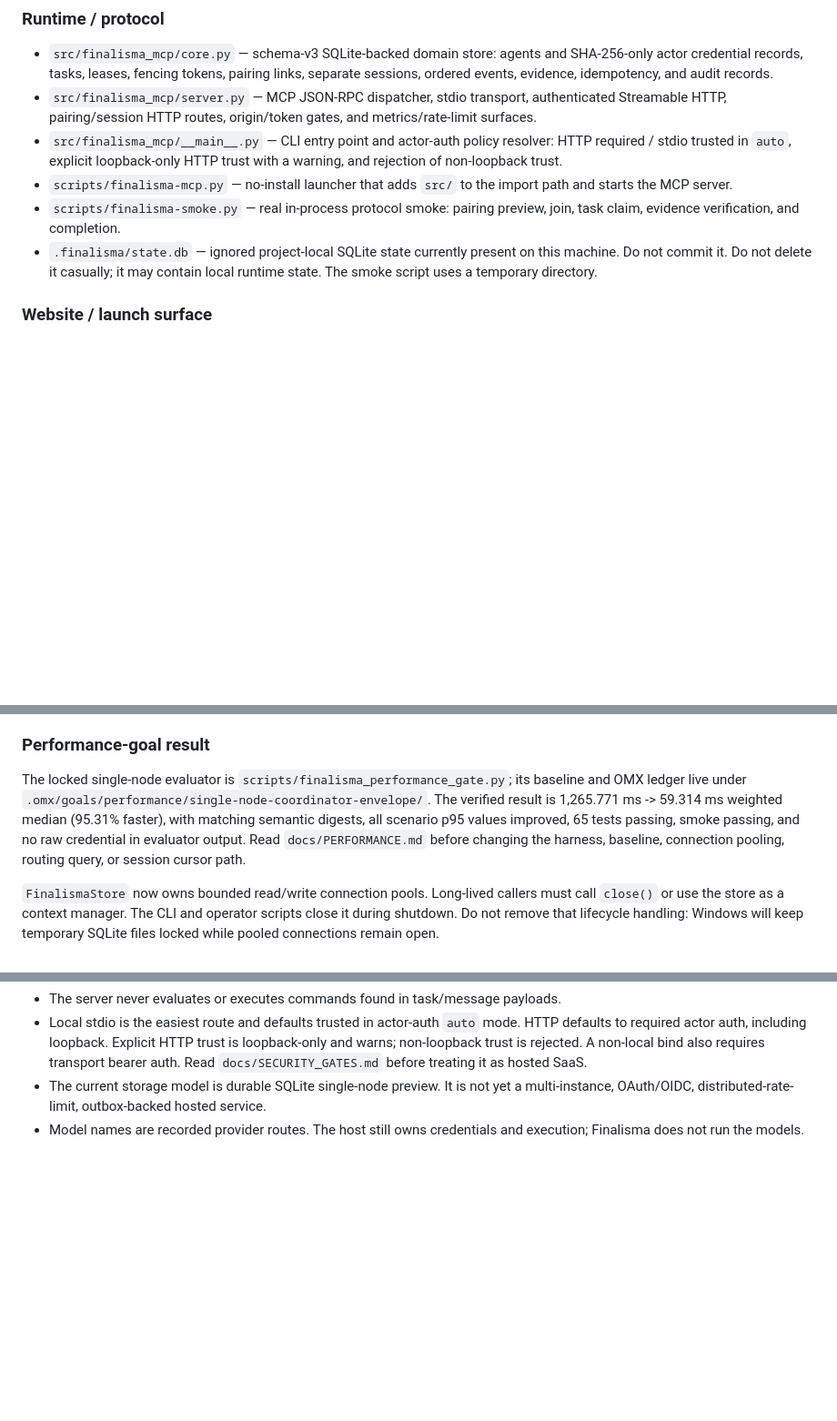
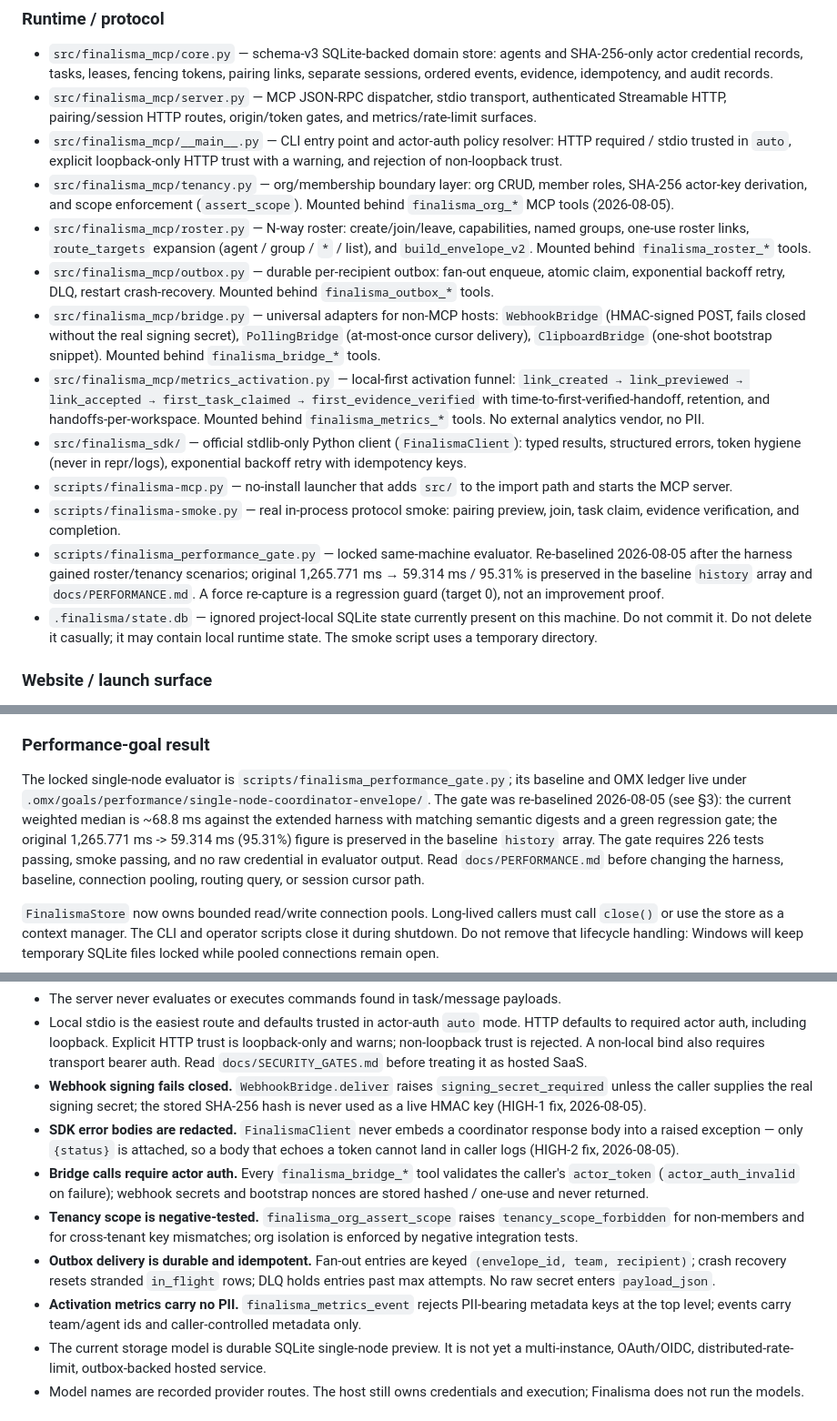
Before and after one commit to HyperionBurn/finalisma, a Markdown page: AGENT_HANDOVER.md, 3 parts joined by grey strips. Shown at 91% size. Drawn GitHub-style; blank space fills up the shorter version.

Commit message:
docs: document mounted modules in handover section 3 and 7; refresh pinned baseline

```diff
--- a/AGENT_HANDOVER.md
+++ b/AGENT_HANDOVER.md
@@ -124,10 +124,36 @@ Rules that must survive future edits:
 - `src/finalisma_mcp/__main__.py` — CLI entry point and actor-auth policy resolver:
   HTTP required / stdio trusted in `auto`, explicit loopback-only HTTP trust with a
   warning, and rejection of non-loopback trust.
+- `src/finalisma_mcp/tenancy.py` — org/membership boundary layer: org CRUD, member
+  roles, SHA-256 actor-key derivation, and scope enforcement (`assert_scope`). Mounted
+  behind `finalisma_org_*` MCP tools (2026-08-05).
+- `src/finalisma_mcp/roster.py` — N-way roster: create/join/leave, capabilities,
+  named groups, one-use roster links, `route_targets` expansion (agent / group /
+  `*` / list), and `build_envelope_v2`. Mounted behind `finalisma_roster_*` tools.
+- `src/finalisma_mcp/outbox.py` — durable per-recipient outbox: fan-out enqueue,
+  atomic claim, exponential backoff retry, DLQ, restart crash-recovery. Mounted
+  behind `finalisma_outbox_*` tools.
+- `src/finalisma_mcp/bridge.py` — universal adapters for non-MCP hosts:
+  `WebhookBridge` (HMAC-signed POST, fails closed without the real signing secret),
+  `PollingBridge` (at-most-once cursor delivery), `ClipboardBridge` (one-shot
+  bootstrap snippet). Mounted behind `finalisma_bridge_*` tools.
+- `src/finalisma_mcp/metrics_activation.py` — local-first activation funnel:
+  `link_created → link_previewed → link_accepted → first_task_claimed →
+  first_evidence_verified` with time-to-first-verified-handoff, retention, and
+  handoffs-per-workspace. Mounted behind `finalisma_metrics_*` tools. No external
+  analytics vendor, no PII.
+- `src/finalisma_sdk/` — official stdlib-only Python client (`FinalismaClient`):
+  typed results, structured errors, token hygiene (never in repr/logs), exponential
+  backoff retry with idempotency keys.
 - `scripts/finalisma-mcp.py` — no-install launcher that adds `src/` to the import
   path and starts the MCP server.
 - `scripts/finalisma-smoke.py` — real in-process protocol smoke: pairing preview,
   join, task claim, evidence verification, and completion.
+- `scripts/finalisma_performance_gate.py` — locked same-machine evaluator. Re-baselined
+  2026-08-05 after the harness gained roster/tenancy scenarios; original 1,265.771 ms
+  → 59.314 ms / 95.31% is preserved in the baseline `history` array and
+  `docs/PERFORMANCE.md`. A force re-capture is a regression guard (target 0), not an
+  improvement proof.
 - `.finalisma/state.db` — ignored project-local SQLite state currently present on
   this machine. Do not commit it. Do not delete it casually; it may contain local
   runtime state. The smoke script uses a temporary directory.
@@ -366,10 +392,12 @@ Codex runtime. Do not install browsers or add a Node package just to run the har
 
 The locked single-node evaluator is `scripts/finalisma_performance_gate.py`; its
 baseline and OMX ledger live under
-`.omx/goals/performance/single-node-coordinator-envelope/`. The verified result is
-1,265.771 ms -> 59.314 ms weighted median (95.31% faster), with matching semantic
-digests, all scenario p95 values improved, 65 tests passing, smoke passing, and no
-raw credential in evaluator output. Read `docs/PERFORMANCE.md` before changing the
+`.omx/goals/performance/single-node-coordinator-envelope/`. The gate was re-baselined
+2026-08-05 (see §3): the current weighted median is ~68.8 ms against the extended
+harness with matching semantic digests and a green regression gate; the original
+1,265.771 ms -> 59.314 ms (95.31%) figure is preserved in the baseline `history`
+array. The gate requires 226 tests passing, smoke passing, and no raw credential in
+evaluator output. Read `docs/PERFORMANCE.md` before changing the
 harness, baseline, connection pooling, routing query, or session cursor path.
 
 `FinalismaStore` now owns bounded read/write connection pools. Long-lived callers
@@ -401,6 +429,24 @@ will keep temporary SQLite files locked while pooled connections remain open.
   loopback-only and warns; non-loopback trust is rejected. A non-local bind also
   requires transport bearer auth. Read `docs/SECURITY_GATES.md` before treating it
   as hosted SaaS.
+- **Webhook signing fails closed.** `WebhookBridge.deliver` raises
+  `signing_secret_required` unless the caller supplies the real signing secret; the
+  stored SHA-256 hash is never used as a live HMAC key (HIGH-1 fix, 2026-08-05).
+- **SDK error bodies are redacted.** `FinalismaClient` never embeds a coordinator
+  response body into a raised exception — only `{status}` is attached, so a body that
+  echoes a token cannot land in caller logs (HIGH-2 fix, 2026-08-05).
+- **Bridge calls require actor auth.** Every `finalisma_bridge_*` tool validates the
+  caller's `actor_token` (`actor_auth_invalid` on failure); webhook secrets and
+  bootstrap nonces are stored hashed / one-use and never returned.
+- **Tenancy scope is negative-tested.** `finalisma_org_assert_scope` raises
+  `tenancy_scope_forbidden` for non-members and for cross-tenant key mismatches; org
+  isolation is enforced by negative integration tests.
+- **Outbox delivery is durable and idempotent.** Fan-out entries are keyed
+  `(envelope_id, team, recipient)`; crash recovery resets stranded `in_flight` rows;
+  DLQ holds entries past max attempts. No raw secret enters `payload_json`.
+- **Activation metrics carry no PII.** `finalisma_metrics_event` rejects PII-bearing
+  metadata keys at the top level; events carry team/agent ids and caller-controlled
+  metadata only.
 - The current storage model is durable SQLite single-node preview. It is not yet a
   multi-instance, OAuth/OIDC, distributed-rate-limit, outbox-backed hosted service.
 - Model names are recorded provider routes. The host still owns credentials and
```
Also changed, not shown: docs/BASELINE_2026-08-05.md (+8 -4 lines).
